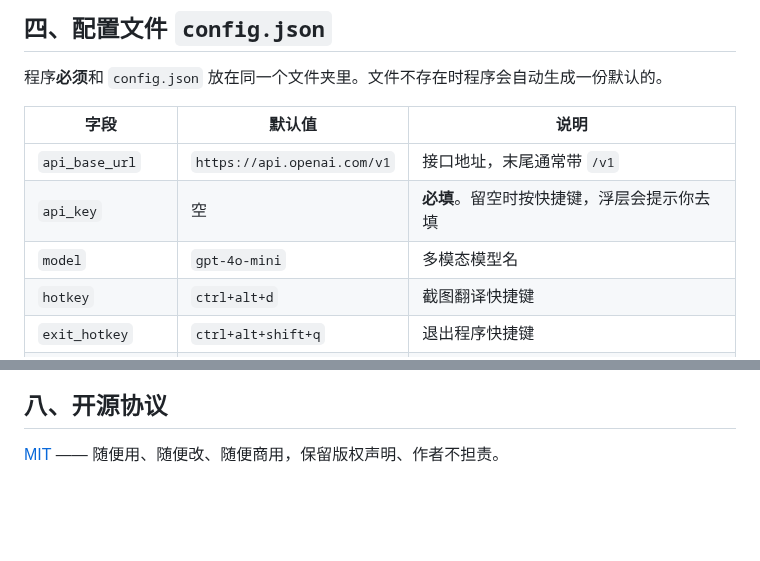
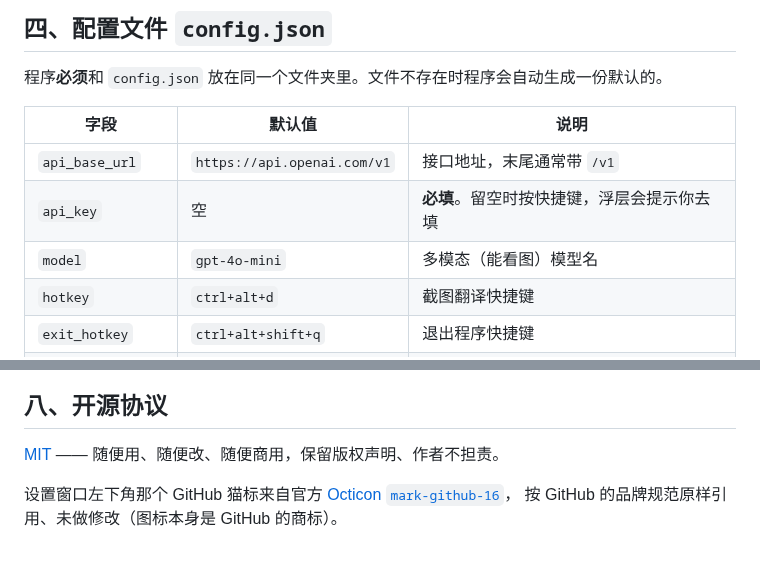
Before and after one commit to TonySen1/screenshot-translator, a Markdown page: README.md, 2 parts joined by grey strips. Rendered like a GitHub page; blank space fills up the shorter version.

```diff
--- a/README.md
+++ b/README.md
@@ -160,7 +159,7 @@ pyinstaller --noconfirm --clean --onefile --noconsole --name 截图翻译 --icon
 | --- | --- | --- |
 | `api_base_url` | `https://api.openai.com/v1` | 接口地址，末尾通常带 `/v1` |
 | `api_key` | 空 | **必填**。留空时按快捷键，浮层会提示你去填 |
-| `model` | `gpt-4o-mini` | 多模态模型名 |
+| `model` | `gpt-4o-mini` | 多模态（能看图）模型名 |
 | `hotkey` | `ctrl+alt+d` | 截图翻译快捷键 |
 | `exit_hotkey` | `ctrl+alt+shift+q` | 退出程序快捷键 |
 | `target_language` | `中文` | 翻译成什么语言 |
@@ -304,3 +306,6 @@ screenshot-translator\
 ## 八、开源协议
 
 [MIT](LICENSE) —— 随便用、随便改、随便商用，保留版权声明、作者不担责。
+
+设置窗口左下角那个 GitHub 猫标来自官方 [Octicon `mark-github-16`](https://github.com/primer/octicons)，
+按 GitHub 的品牌规范原样引用、未做修改（图标本身是 GitHub 的商标）。
```
Also changed, not shown: other parts of README.md (+39 -37 lines), CHANGELOG.md (added, +67 -0 lines), README.en.md (+38 -35 lines), docs/screenshot-settings.png, 14 other files.
